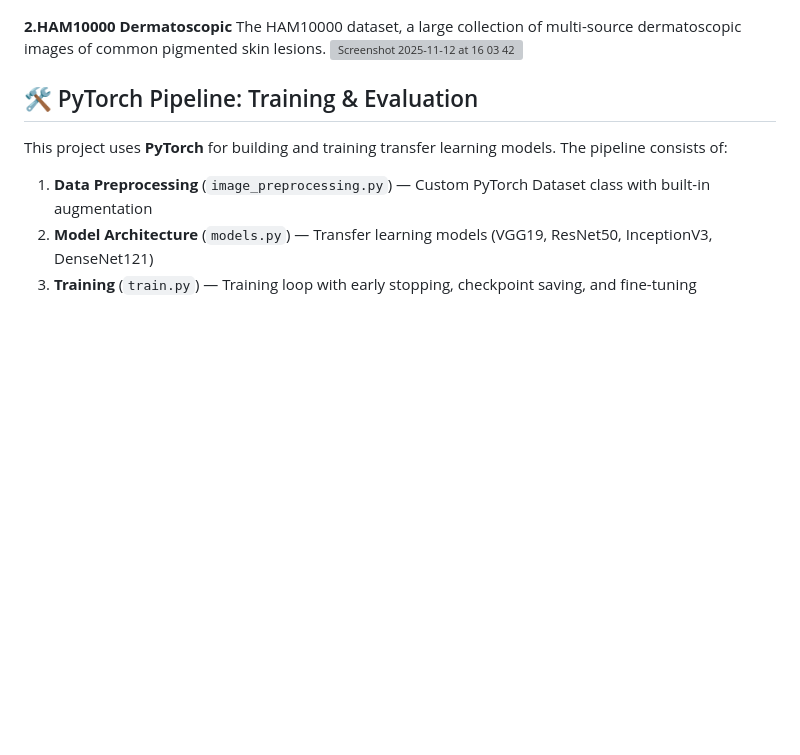
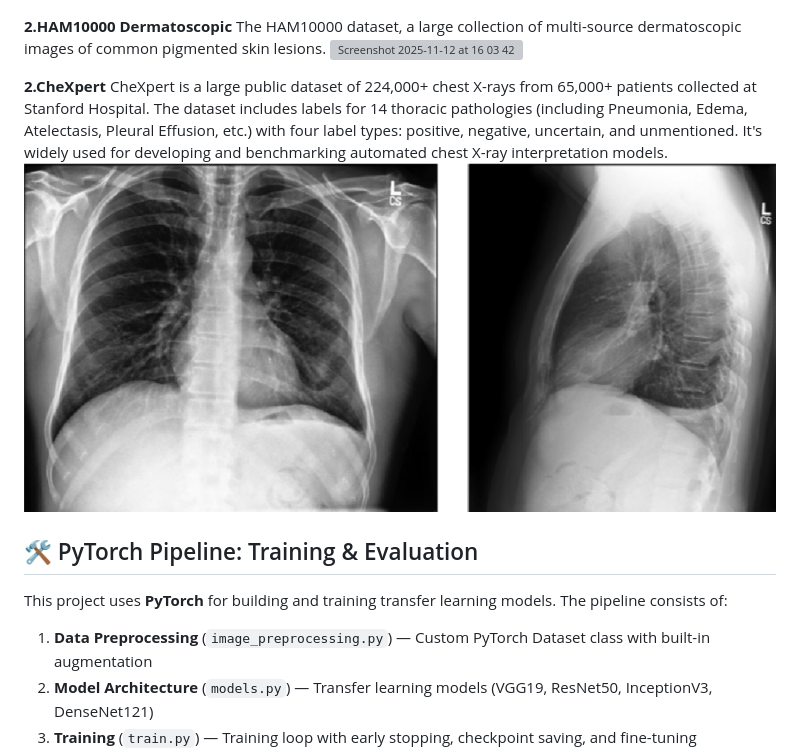
Before and after one commit to Aayush99000/Low-Medical-Imaging, a Markdown page: README.md, the part around the change. Rendered like a GitHub page; pictures changed too: images/img3.png (added); blank space fills up the shorter version; grey boxes are pictures that could not be loaded.

```diff
--- a/README.md
+++ b/README.md
@@ -50,6 +50,10 @@ The dataset is organized into 3 folders (train, test, val) and contains subfolde
 **2.HAM10000 Dermatoscopic**
 The HAM10000 dataset, a large collection of multi-source dermatoscopic images of common pigmented skin lesions.
 <img width="1049" height="706" alt="Screenshot 2025-11-12 at 16 03 42" src="images/img2.png" />
+
+**2.CheXpert**
+CheXpert is a large public dataset of 224,000+ chest X-rays from 65,000+ patients collected at Stanford Hospital. The dataset includes labels for 14 thoracic pathologies (including Pneumonia, Edema, Atelectasis, Pleural Effusion, etc.) with four label types: positive, negative, uncertain, and unmentioned. It's widely used for developing and benchmarking automated chest X-ray interpretation models.
+<img width="1049" height="706" alt="Screenshot 2025-11-12 at 16 03 42" src="images/img3.png" />
 
 ## 🛠️ PyTorch Pipeline: Training & Evaluation
 
```
Also changed, not shown: 5 other files.
